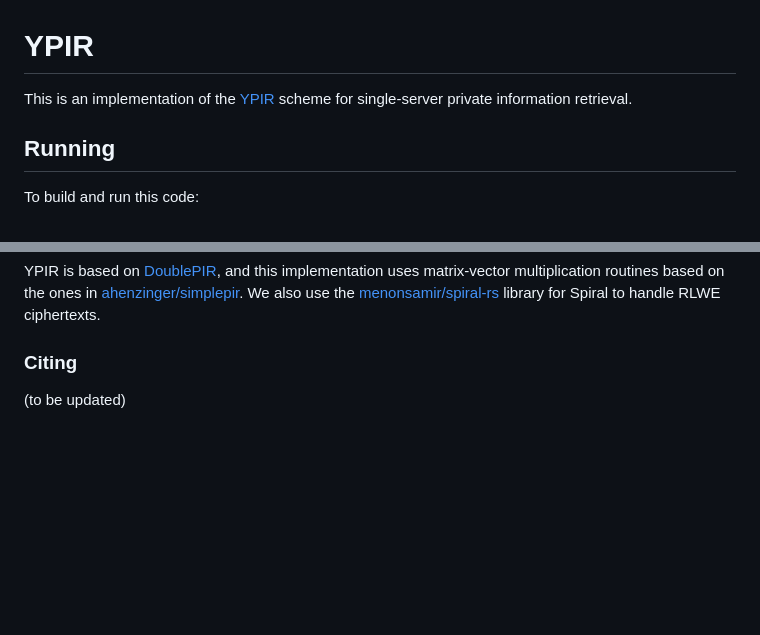
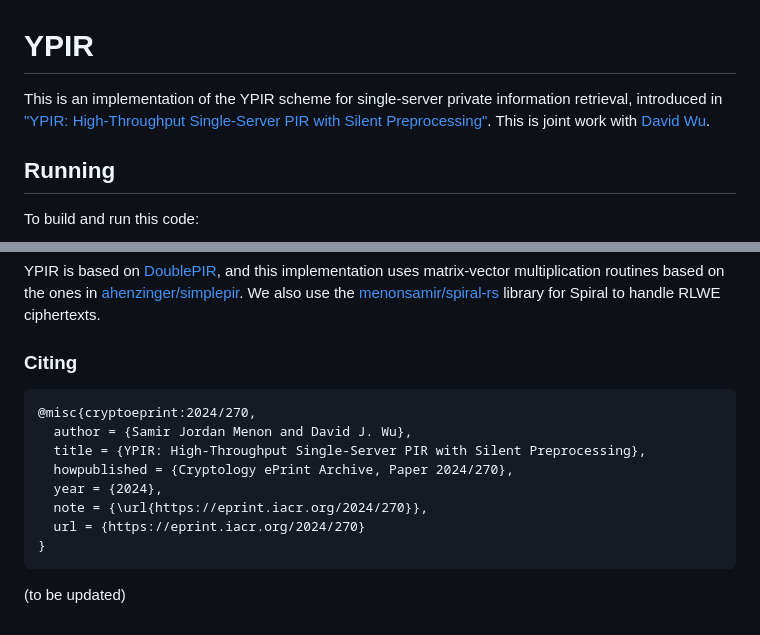
Before and after one commit to menonsamir/ypir, a Markdown page: README.md, 2 parts joined by grey strips. Drawn GitHub-style; blank space fills up the shorter version.

````diff
--- a/README.md
+++ b/README.md
@@ -1,6 +1,8 @@
 # YPIR
 
-This is an implementation of the [YPIR](#) scheme for single-server private information retrieval.
+This is an implementation of the YPIR scheme for single-server private information retrieval,
+introduced in ["YPIR: High-Throughput Single-Server PIR with Silent Preprocessing"](https://eprint.iacr.org/2024/270).
+This is joint work with [David Wu](https://www.cs.utexas.edu/~dwu4/).
 
 ## Running
 
@@ -131,4 +133,15 @@ We also use the [menonsamir/spiral-rs](https://github.com/menonsamir/spiral-rs)
 
 ### Citing
 
+```
+@misc{cryptoeprint:2024/270,
+  author = {Samir Jordan Menon and David J. Wu},
+  title = {YPIR: High-Throughput Single-Server PIR with Silent Preprocessing},
+  howpublished = {Cryptology ePrint Archive, Paper 2024/270},
+  year = {2024},
+  note = {\url{https://eprint.iacr.org/2024/270}},
+  url = {https://eprint.iacr.org/2024/270}
+}
+```
+
 (to be updated)
````
